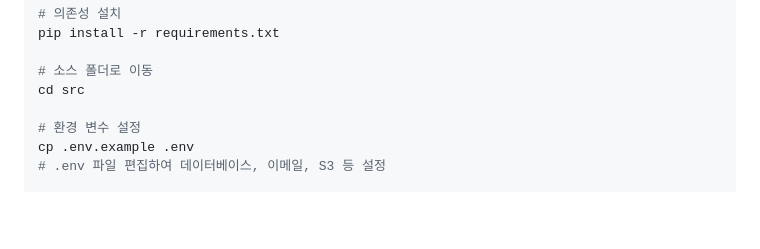
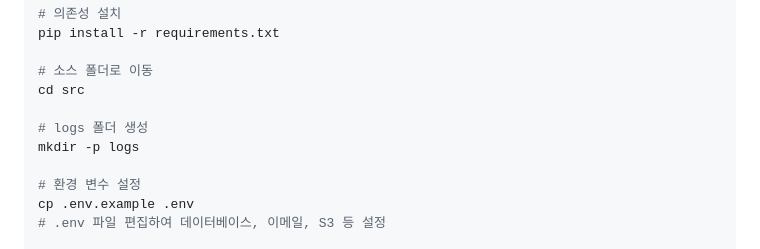
Before and after one commit to lee-lou2/django-boilerplate, a Markdown page: README.md, the part around the change. GitHub-like rendering; blank space fills up the shorter version.

Commit message:
docs: add logs folder creation step in README

```diff
--- a/README.md
+++ b/README.md
@@ -70,6 +70,9 @@ pip install -r requirements.txt
 
 # 소스 폴더로 이동
 cd src
+
+# logs 폴더 생성
+mkdir -p logs
 
 # 환경 변수 설정
 cp .env.example .env
```
Also changed, not shown: README.en.md (+3 -0 lines).
